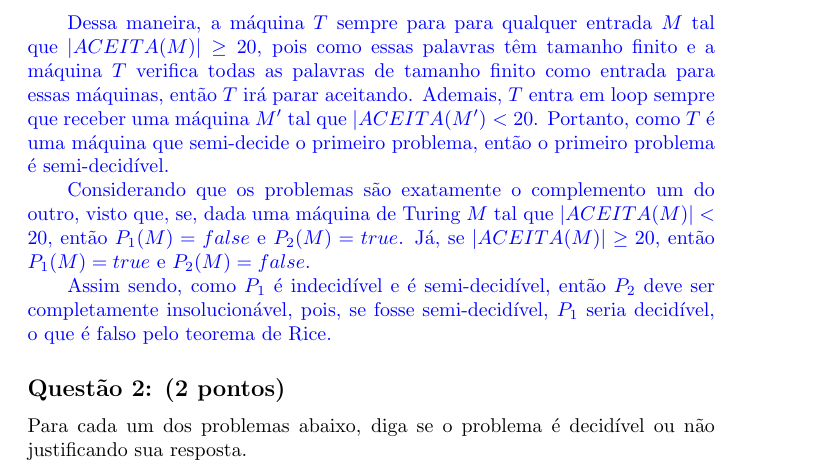
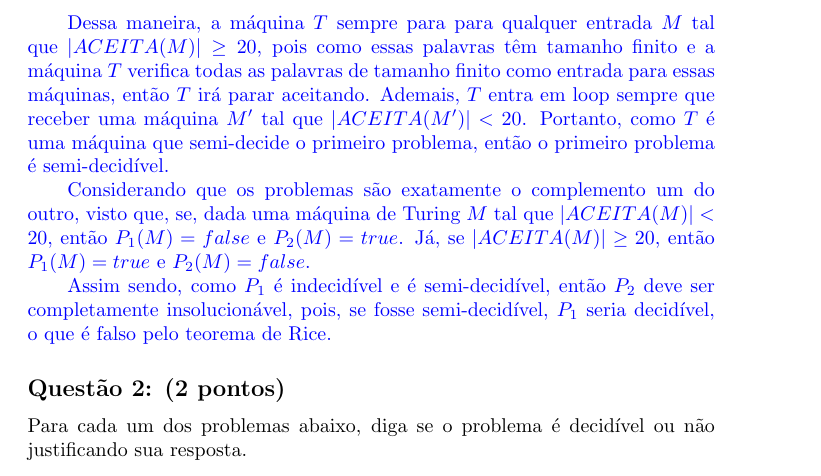
Before and after one commit to mswlandi/trabalhos-teoria, a LaTeX document (Lista 2/Lista2.tex): part of page 2 of 6, cut so that both start at the same text. Compiled offline with pdfLaTeX.

Commit message:
FIX - Questão 1
Tava faltando o sinal do módulo.

```diff
--- a/Lista 2/Lista2.tex
+++ b/Lista 2/Lista2.tex
@@ -55,7 +55,7 @@
       \item Veja se alguma simulação parou. Se sim, exclua ela da lista de simulações existentes ($l$) e, se parou aceitando, incremente c.
       \item Verifique se $c = 20$. Se sim, pare aceitando $M$. Senão, incremente $t$ e volte ao passo 2.
     \end{enumerate}
-    \par Dessa maneira, a máquina $T$ sempre para para qualquer entrada $M$ tal que $|ACEITA(M)| \geq 20$, pois como essas palavras têm tamanho finito e a máquina $T$ verifica todas as palavras de tamanho finito como entrada para essas máquinas, então $T$ irá parar aceitando. Ademais, $T$ entra em loop sempre que receber uma máquina $M'$ tal que $|ACEITA(M') < 20$. Portanto, como $T$ é uma máquina que semi-decide o primeiro problema, então o primeiro problema é semi-decidível.
+    \par Dessa maneira, a máquina $T$ sempre para para qualquer entrada $M$ tal que $|ACEITA(M)| \geq 20$, pois como essas palavras têm tamanho finito e a máquina $T$ verifica todas as palavras de tamanho finito como entrada para essas máquinas, então $T$ irá parar aceitando. Ademais, $T$ entra em loop sempre que receber uma máquina $M'$ tal que $|ACEITA(M')| < 20$. Portanto, como $T$ é uma máquina que semi-decide o primeiro problema, então o primeiro problema é semi-decidível.
     \par Considerando que os problemas são exatamente o complemento um do outro, visto que, se, dada uma máquina de Turing $M$ tal que $|ACEITA(M)| < 20$, então $P_1(M) = false$ e $P_2(M) = true$. Já, se $|ACEITA(M)| \geq 20$, então $P_1(M) = true$ e $P_2(M) = false$.
     \par Assim sendo, como $P_1$ é indecidível e é semi-decidível, então $P_2$ deve ser completamente insolucionável, pois, se fosse semi-decidível, $P_1$ seria decidível, o que é falso pelo teorema de Rice.
   }
```
Also changed, not shown: Lista 2/Lista2.pdf.
